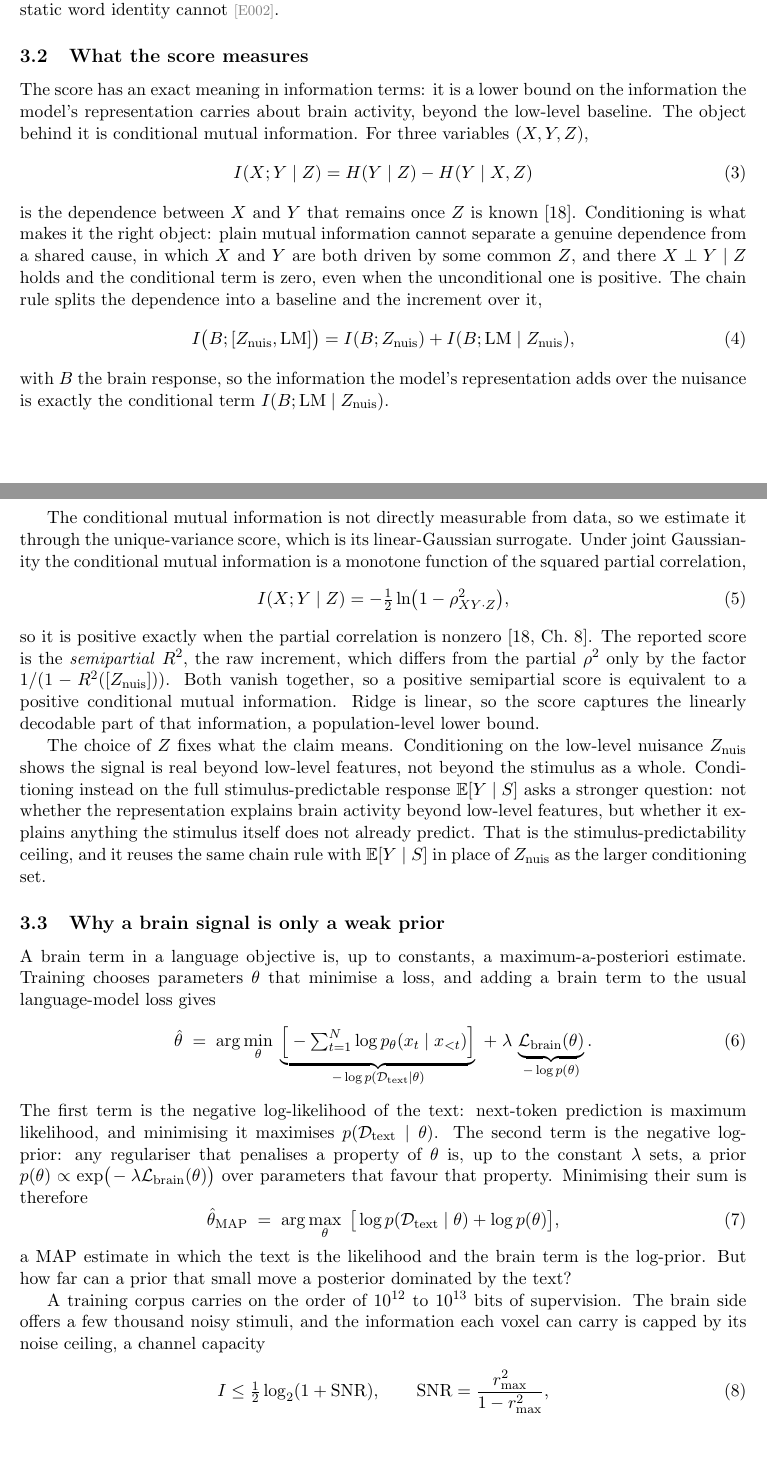
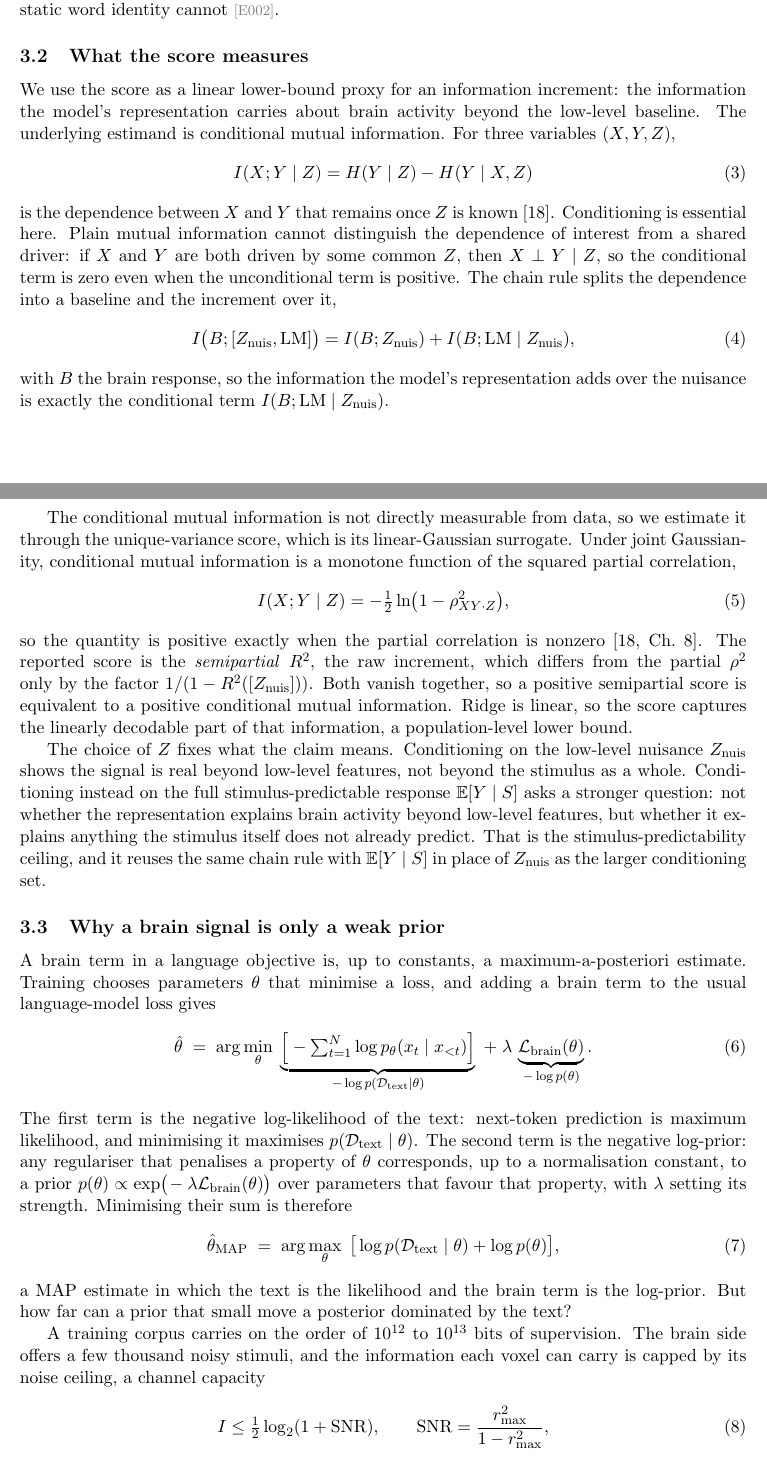
Before and after one commit to MohammadErfan-Jabbari/brain-alignment, a LaTeX paper (docs/manuscript/extended/main-extended.tex, which reads docs/manuscript/extended/sections/03_methods.tex): two parts of pages 7 and 8 of 18, joined at a grey line, cut so that both start at the same text. Compiled offline with pdfLaTeX.

Commit message:
docs(manuscript): tighten methods information framing

```diff
--- a/docs/manuscript/extended/sections/03_methods.tex
+++ b/docs/manuscript/extended/sections/03_methods.tex
@@ -39,14 +39,15 @@ A positive \uniqueR{} says the contextual representation explains brain activity
 
 \subsection{What the score measures}
 
-The score has an exact meaning in information terms: it is a lower bound on the information the model's representation carries about brain activity, beyond the low-level baseline.
-The object behind it is conditional mutual information.
+We use the score as a linear lower-bound proxy for an information increment: the information the model's representation carries about brain activity beyond the low-level baseline.
+The underlying estimand is conditional mutual information.
 For three variables $(X,Y,Z)$,
 \begin{equation}
   I(X;Y\mid Z) = H(Y\mid Z) - H(Y\mid X,Z)
 \end{equation}
 is the dependence between $X$ and $Y$ that remains once $Z$ is known \autocite{cover2006}.
-Conditioning is what makes it the right object: plain mutual information cannot separate a genuine dependence from a shared cause, in which $X$ and $Y$ are both driven by some common $Z$, and there $X \perp Y \mid Z$ holds and the conditional term is zero, even when the unconditional one is positive.
+Conditioning is essential here.
+Plain mutual information cannot distinguish the dependence of interest from a shared driver: if $X$ and $Y$ are both driven by some common $Z$, then $X \perp Y \mid Z$, so the conditional term is zero even when the unconditional term is positive.
 The chain rule splits the dependence into a baseline and the increment over it,
 \begin{equation}
   I\big(B;[Z_{\mathrm{nuis}},\mathrm{LM}]\big) = I(B;Z_{\mathrm{nuis}}) + I(B;\mathrm{LM}\mid Z_{\mathrm{nuis}}),
@@ -54,11 +55,11 @@ The chain rule splits the dependence into a baseline and the increment over it,
 with $B$ the brain response, so the information the model's representation adds over the nuisance is exactly the conditional term $I(B;\mathrm{LM}\mid Z_{\mathrm{nuis}})$.
 
 The conditional mutual information is not directly measurable from data, so we estimate it through the unique-variance score, which is its linear-Gaussian surrogate.
-Under joint Gaussianity the conditional mutual information is a monotone function of the squared partial correlation,
+Under joint Gaussianity, conditional mutual information is a monotone function of the squared partial correlation,
 \begin{equation}
   I(X;Y\mid Z) = -\tfrac{1}{2}\ln\!\big(1-\rho^2_{XY\cdot Z}\big),
 \end{equation}
-so it is positive exactly when the partial correlation is nonzero \autocite[Ch.~8]{cover2006}.
+so the quantity is positive exactly when the partial correlation is nonzero \autocite[Ch.~8]{cover2006}.
 The reported score is the \emph{semipartial} $R^2$, the raw increment, which differs from the partial $\rho^2$ only by the factor $1/(1-R^2([Z_{\mathrm{nuis}}]))$.
 Both vanish together, so a positive semipartial score is equivalent to a positive conditional mutual information.
 Ridge is linear, so the score captures the linearly decodable part of that information, a population-level lower bound.
@@ -75,7 +76,7 @@ Training chooses parameters $\theta$ that minimise a loss, and adding a brain te
   \hat{\theta} \;=\; \arg\min_{\theta}\; \underbrace{\Big[\textstyle -\sum_{t=1}^{N}\log p_\theta(x_t \mid x_{<t})\Big]}_{-\log p(\mathcal{D}_{\text{text}}\mid\theta)} \;+\; \lambda\,\underbrace{\Lbrain(\theta)}_{-\log p(\theta)}.
 \end{equation}
 The first term is the negative log-likelihood of the text: next-token prediction is maximum likelihood, and minimising it maximises $p(\mathcal{D}_{\text{text}}\mid\theta)$.
-The second term is the negative log-prior: any regulariser that penalises a property of $\theta$ is, up to the constant $\lambda$ sets, a prior $p(\theta)\propto\exp\!\big(\!-\lambda\Lbrain(\theta)\big)$ over parameters that favour that property.
+The second term is the negative log-prior: any regulariser that penalises a property of $\theta$ corresponds, up to a normalisation constant, to a prior $p(\theta)\propto\exp\!\big(\!-\lambda\Lbrain(\theta)\big)$ over parameters that favour that property, with $\lambda$ setting its strength.
 Minimising their sum is therefore
 \begin{equation}
   \hat\theta_{\mathrm{MAP}} \;=\; \arg\max_{\theta}\;\big[\log p(\mathcal{D}_{\text{text}}\mid\theta) + \log p(\theta)\big],
```
Also changed, not shown: docs/manuscript/extended/main-extended.pdf, docs/manuscript/extended/sections/03_methods.tex (12 more changed lines).
